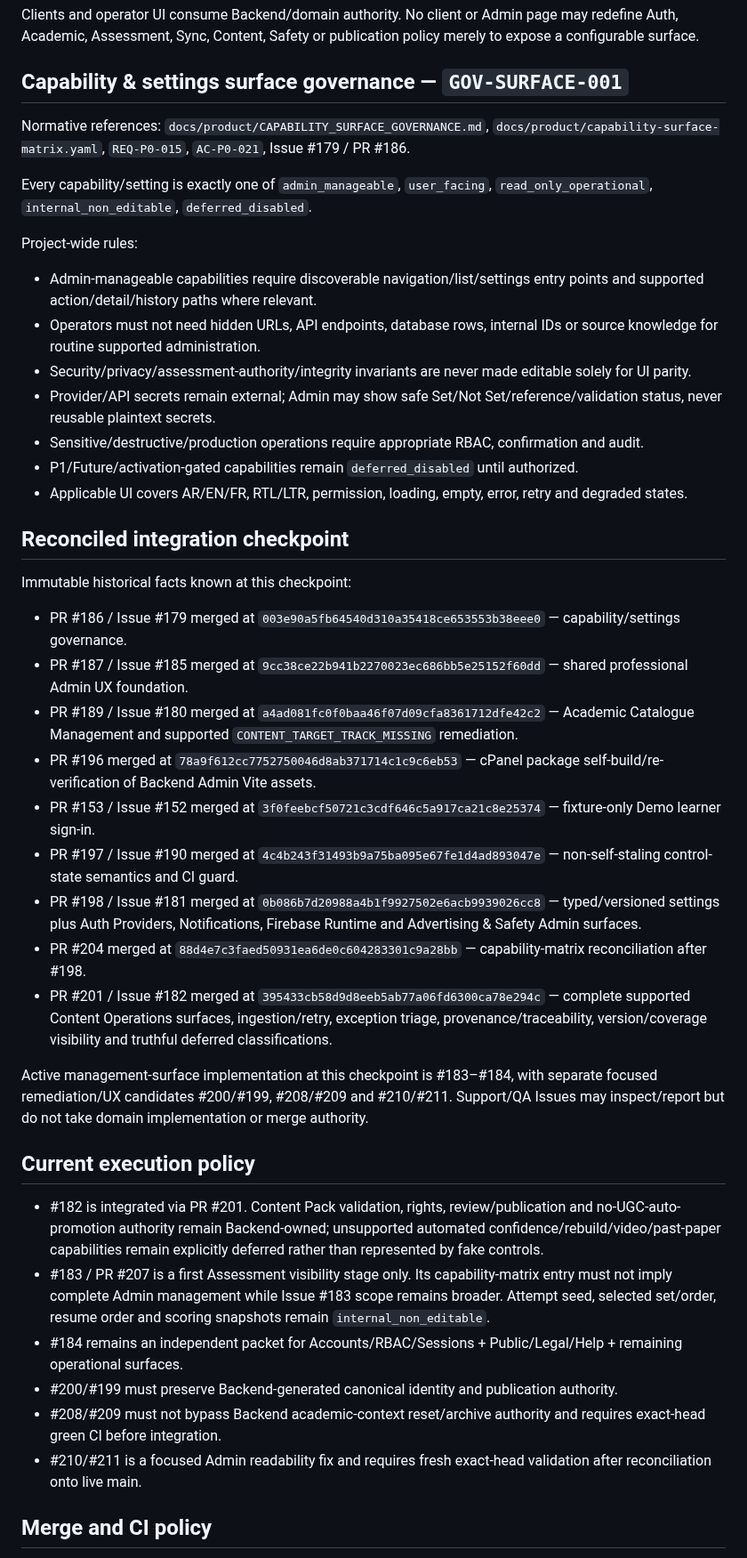
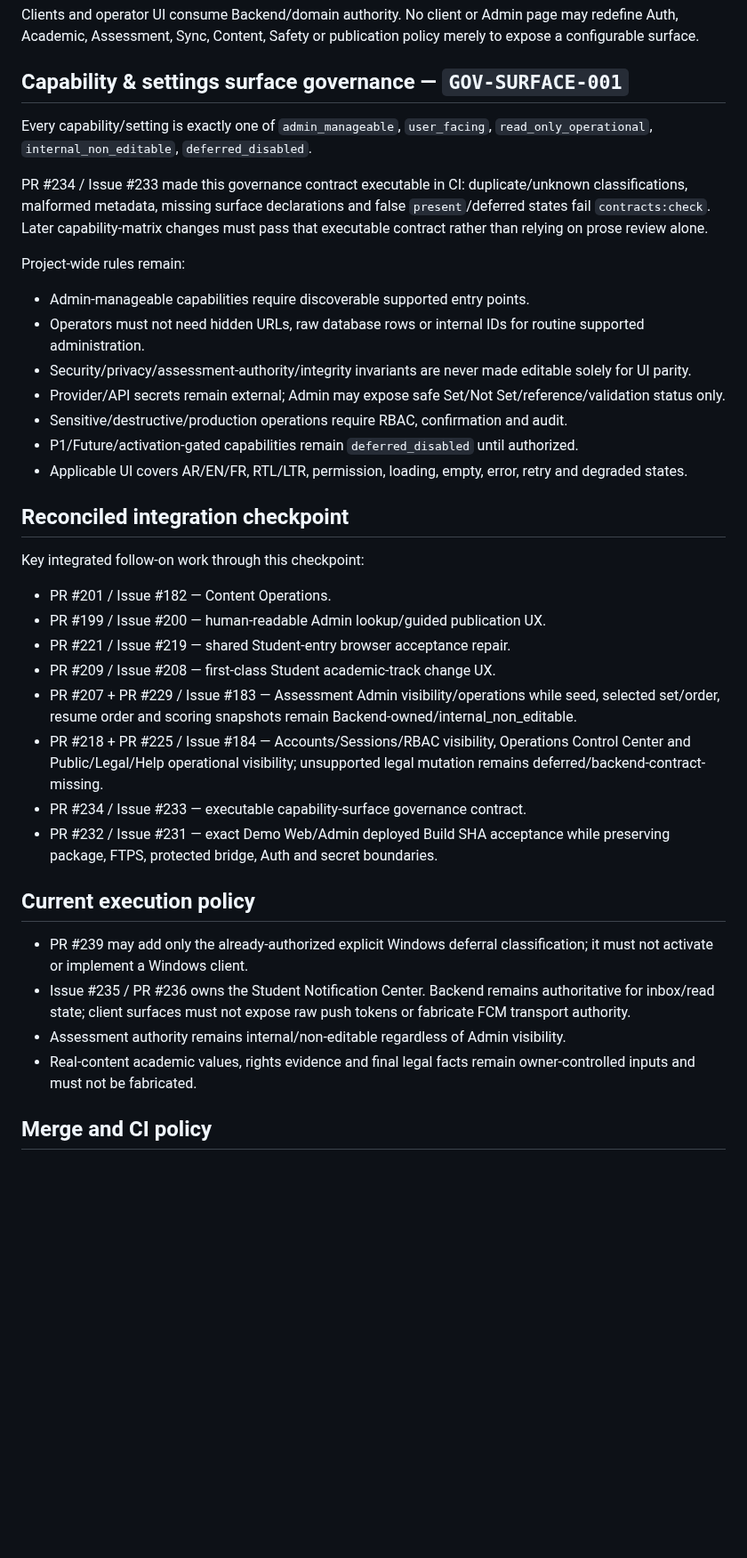
Before and after one commit to walidatiyaai2025-gif/Modrik, a Markdown page: PROJECT_CONTROL.md, the part around one of its changes. Shown at 89% size. GitHub-like rendering; blank space fills up the shorter version.

Commit message:
Ops: reconcile project control through Demo release gate

```diff
--- a/PROJECT_CONTROL.md
+++ b/PROJECT_CONTROL.md
@@ -17,42 +17,37 @@ Clients and operator UI consume Backend/domain authority. No client or Admin pag
 
 ## Capability & settings surface governance — `GOV-SURFACE-001`
 
-Normative references: `docs/product/CAPABILITY_SURFACE_GOVERNANCE.md`, `docs/product/capability-surface-matrix.yaml`, `REQ-P0-015`, `AC-P0-021`, Issue #179 / PR #186.
-
 Every capability/setting is exactly one of `admin_manageable`, `user_facing`, `read_only_operational`, `internal_non_editable`, `deferred_disabled`.
 
-Project-wide rules:
-- Admin-manageable capabilities require discoverable navigation/list/settings entry points and supported action/detail/history paths where relevant.
-- Operators must not need hidden URLs, API endpoints, database rows, internal IDs or source knowledge for routine supported administration.
+PR #234 / Issue #233 made this governance contract executable in CI: duplicate/unknown classifications, malformed metadata, missing surface declarations and false `present`/deferred states fail `contracts:check`. Later capability-matrix changes must pass that executable contract rather than relying on prose review alone.
+
+Project-wide rules remain:
+- Admin-manageable capabilities require discoverable supported entry points.
+- Operators must not need hidden URLs, raw database rows or internal IDs for routine supported administration.
 - Security/privacy/assessment-authority/integrity invariants are never made editable solely for UI parity.
-- Provider/API secrets remain external; Admin may show safe Set/Not Set/reference/validation status, never reusable plaintext secrets.
-- Sensitive/destructive/production operations require appropriate RBAC, confirmation and audit.
+- Provider/API secrets remain external; Admin may expose safe Set/Not Set/reference/validation status only.
+- Sensitive/destructive/production operations require RBAC, confirmation and audit.
 - P1/Future/activation-gated capabilities remain `deferred_disabled` until authorized.
 - Applicable UI covers AR/EN/FR, RTL/LTR, permission, loading, empty, error, retry and degraded states.
 
 ## Reconciled integration checkpoint
 
-Immutable historical facts known at this checkpoint:
-- PR #186 / Issue #179 merged at `003e90a5fb64540d310a35418ce653553b38eee0` — capability/settings governance.
-- PR #187 / Issue #185 merged at `9cc38ce22b941b2270023ec686bb5e25152f60dd` — shared professional Admin UX foundation.
-- PR #189 / Issue #180 merged at `a4ad081fc0f0baa46f07d09cfa8361712dfe42c2` — Academic Catalogue Management and supported `CONTENT_TARGET_TRACK_MISSING` remediation.
-- PR #196 merged at `78a9f612cc7752750046d8ab371714c1c9c6eb53` — cPanel package self-build/re-verification of Backend Admin Vite assets.
-- PR #153 / Issue #152 merged at `3f0feebcf50721c3cdf646c5a917ca21c8e25374` — fixture-only Demo learner sign-in.
-- PR #197 / Issue #190 merged at `4c4b243f31493b9a75ba095e67fe1d4ad893047e` — non-self-staling control-state semantics and CI guard.
-- PR #198 / Issue #181 merged at `0b086b7d20988a4b1f9927502e6acb9939026cc8` — typed/versioned settings plus Auth Providers, Notifications, Firebase Runtime and Advertising & Safety Admin surfaces.
-- PR #204 merged at `88d4e7c3faed50931ea6de0c604283301c9a28bb` — capability-matrix reconciliation after #198.
-- PR #201 / Issue #182 merged at `395433cb58d9d8eeb5ab77a06fd6300ca78e294c` — complete supported Content Operations surfaces, ingestion/retry, exception triage, provenance/traceability, version/coverage visibility and truthful deferred classifications.
-
-Active management-surface implementation at this checkpoint is #183–#184, with separate focused remediation/UX candidates #200/#199, #208/#209 and #210/#211. Support/QA Issues may inspect/report but do not take domain implementation or merge authority.
+Key integrated follow-on work through this checkpoint:
+- PR #201 / Issue #182 — Content Operations.
+- PR #199 / Issue #200 — human-readable Admin lookup/guided publication UX.
+- PR #221 / Issue #219 — shared Student-entry browser acceptance repair.
+- PR #209 / Issue #208 — first-class Student academic-track change UX.
+- PR #207 + PR #229 / Issue #183 — Assessment Admin visibility/operations while seed, selected set/order, resume order and scoring snapshots remain Backend-owned/internal_non_editable.
+- PR #218 + PR #225 / Issue #184 — Accounts/Sessions/RBAC visibility, Operations Control Center and Public/Legal/Help operational visibility; unsupported legal mutation remains deferred/backend-contract-missing.
+- PR #234 / Issue #233 — executable capability-surface governance contract.
+- PR #232 / Issue #231 — exact Demo Web/Admin deployed Build SHA acceptance while preserving package, FTPS, protected bridge, Auth and secret boundaries.
 
 ## Current execution policy
 
-- #182 is integrated via PR #201. Content Pack validation, rights, review/publication and no-UGC-auto-promotion authority remain Backend-owned; unsupported automated confidence/rebuild/video/past-paper capabilities remain explicitly deferred rather than represented by fake controls.
-- #183 / PR #207 is a first Assessment visibility stage only. Its capability-matrix entry must not imply complete Admin management while Issue #183 scope remains broader. Attempt seed, selected set/order, resume order and scoring snapshots remain `internal_non_editable`.
-- #184 remains an independent packet for Accounts/RBAC/Sessions + Public/Legal/Help + remaining operational surfaces.
-- #200/#199 must preserve Backend-generated canonical identity and publication authority.
-- #208/#209 must not bypass Backend academic-context reset/archive authority and requires exact-head green CI before integration.
-- #210/#211 is a focused Admin readability fix and requires fresh exact-head validation after reconciliation onto live main.
+- PR #239 may add only the already-authorized explicit Windows deferral classification; it must not activate or implement a Windows client.
+- Issue #235 / PR #236 owns the Student Notification Center. Backend remains authoritative for inbox/read state; client surfaces must not expose raw push tokens or fabricate FCM transport authority.
+- Assessment authority remains internal/non-editable regardless of Admin visibility.
+- Real-content academic values, rights evidence and final legal facts remain owner-controlled inputs and must not be fabricated.
 
 ## Merge and CI policy
 
```
Also changed, not shown: other parts of PROJECT_CONTROL.md (+9 -13 lines).
